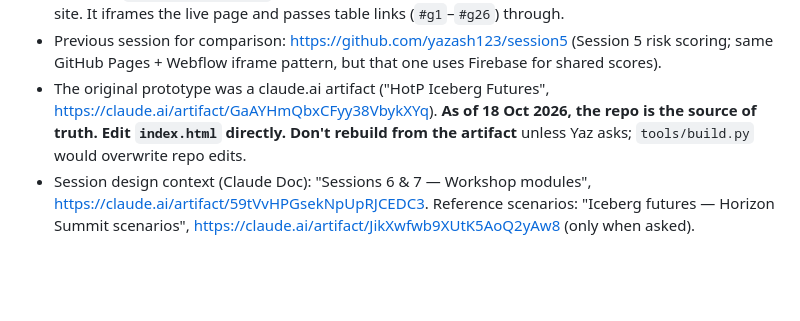
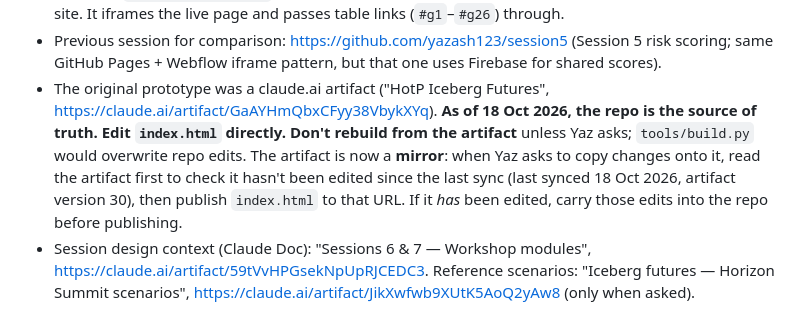
Before and after one commit to yazash123/session6-iceberg, a Markdown page: CLAUDE.md, the part around the change. Rendered like a GitHub page; blank space fills up the shorter version.

Commit message:
Handover: how to keep the artifact in sync
Co-Authored-By: Claude Opus 5.5 <noreply@anthropic.com>
Claude-Session: https://claude.ai/code/session_01SuRXNbof1k6YTAeVzPsmCB

```diff
--- a/CLAUDE.md
+++ b/CLAUDE.md
@@ -30,6 +30,9 @@ Owner: Yaz (Assemble). UK English, plain language for a general audience. Copy s
   https://claude.ai/artifact/GaAYHmQbxCFyy38VbykXYq). **As of 18 Oct 2026, the repo is the source of truth.
   Edit `index.html` directly. Don't rebuild from the artifact** unless Yaz asks; `tools/build.py` would
   overwrite repo edits.
+  The artifact is now a **mirror**: when Yaz asks to copy changes onto it, read the artifact first to check it
+  hasn't been edited since the last sync (last synced 18 Oct 2026, artifact version 30), then publish
+  `index.html` to that URL. If it *has* been edited, carry those edits into the repo before publishing.
 - Session design context (Claude Doc): "Sessions 6 & 7 — Workshop modules",
   https://claude.ai/artifact/59tVvHPGsekNpUpRJCEDC3. Reference scenarios: "Iceberg futures — Horizon Summit
   scenarios", https://claude.ai/artifact/JikXwfwb9XUtK5AoQ2yAw8 (only when asked).
```
